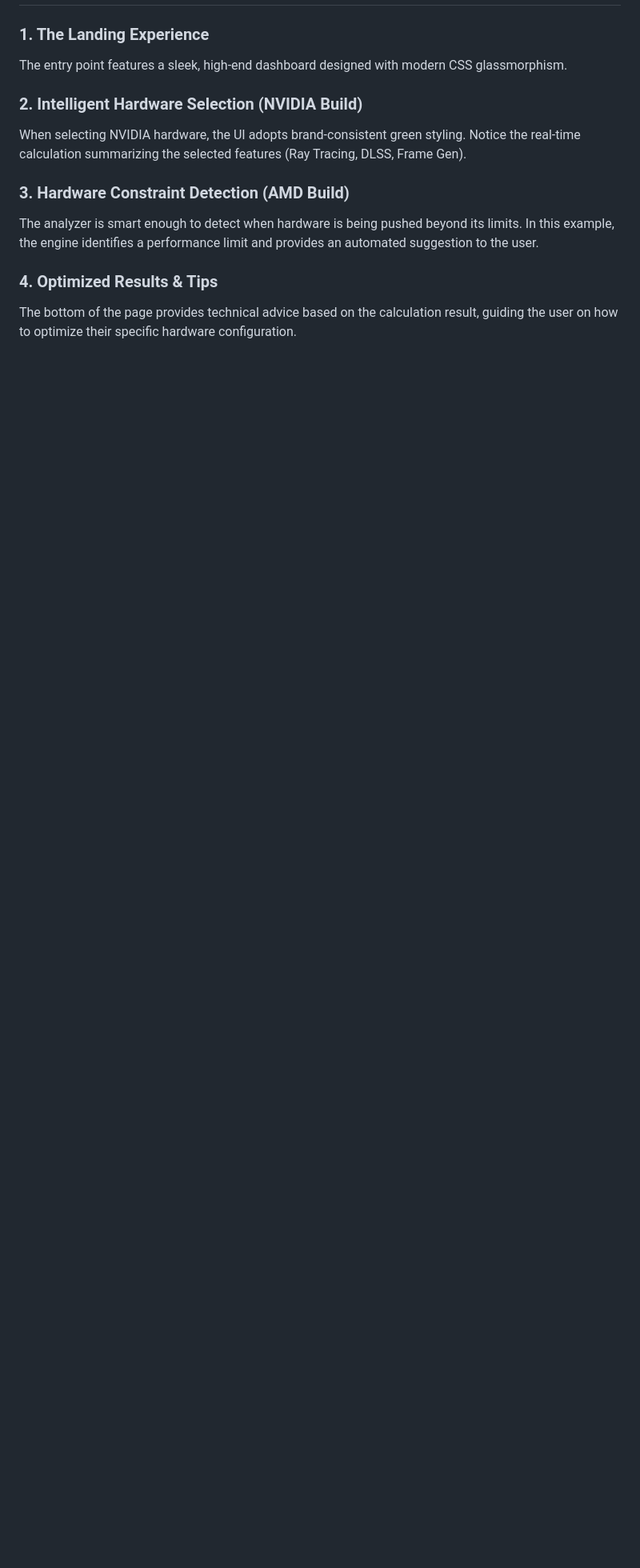
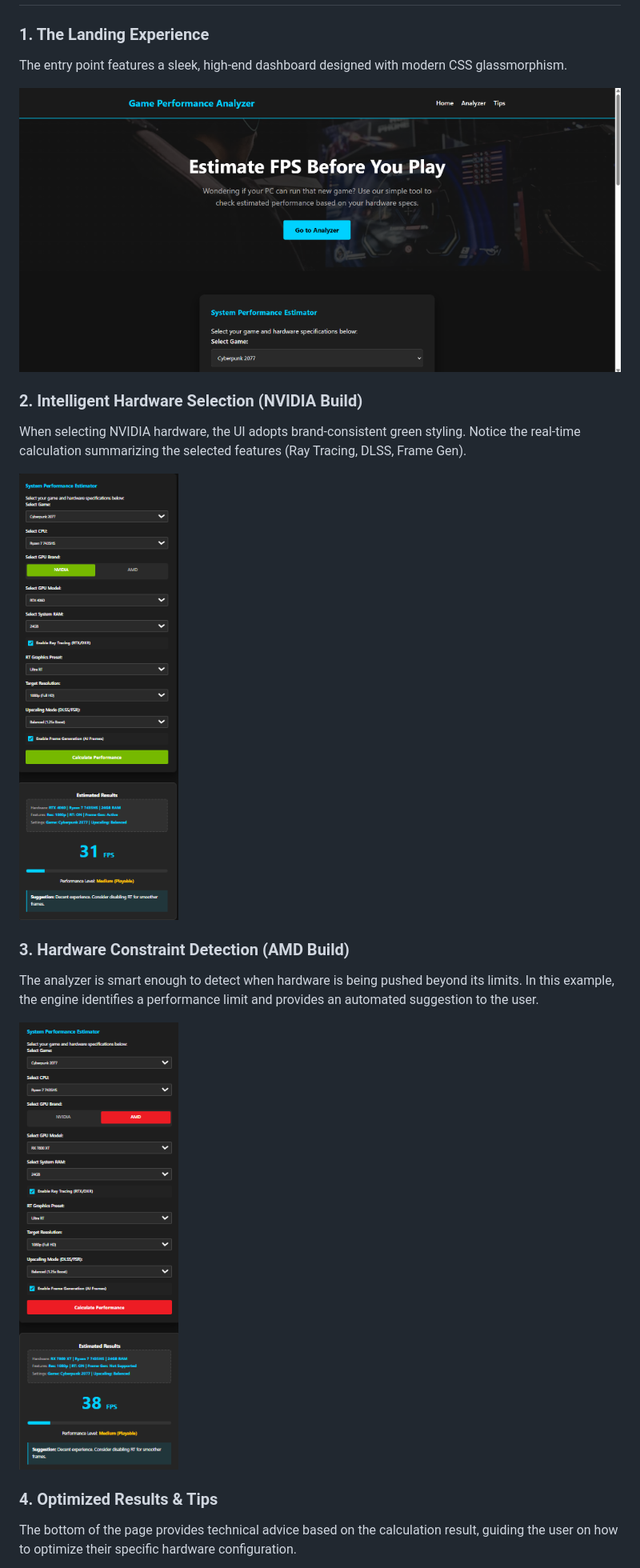
Before and after one commit to AMOLOP007/Game-Performance-Analyze, a Markdown page: README.md, the part around the change printed below. Shown: that part at 80% size. GitHub-like rendering; pictures changed too: screenshots/amd_result.png (added), screenshots/hero.png (added), screenshots/nvidia_result.png (added); blank space fills up the shorter version.

Commit message:
Documentation: Restored screenshots folder and updated student attribution (Amol Manish Tamhankar)

```diff
--- a/README.md
+++ b/README.md
@@ -38,11 +38,17 @@ Developing a realistic performance model required reconciling hundreds of dispar
 ### 1. The Landing Experience
 The entry point features a sleek, high-end dashboard designed with modern CSS glassmorphism.
 
+![Hero Section](screenshots/hero.png)
+
 ### 2. Intelligent Hardware Selection (NVIDIA Build)
 When selecting NVIDIA hardware, the UI adopts brand-consistent green styling. Notice the real-time calculation summarizing the selected features (Ray Tracing, DLSS, Frame Gen).
+
+![NVIDIA Build](screenshots/nvidia_result.png)
 
 ### 3. Hardware Constraint Detection (AMD Build)
 The analyzer is smart enough to detect when hardware is being pushed beyond its limits. In this example, the engine identifies a performance limit and provides an automated suggestion to the user.
 
+![AMD Build](screenshots/amd_result.png)
+
 ### 4. Optimized Results & Tips
 The bottom of the page provides technical advice based on the calculation result, guiding the user on how to optimize their specific hardware configuration.
```
Also changed, not shown: other parts of README.md (+5 -1 lines), screenshots/footer.png (added).
